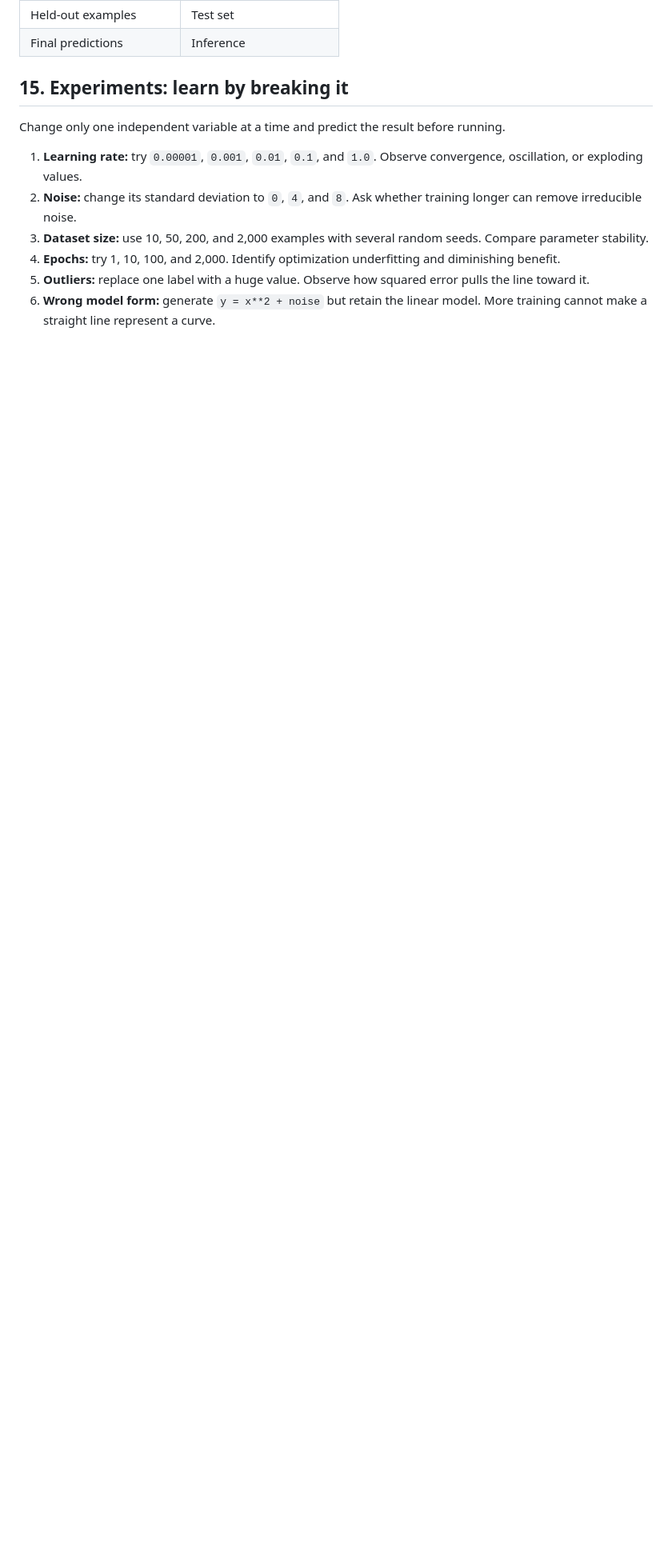
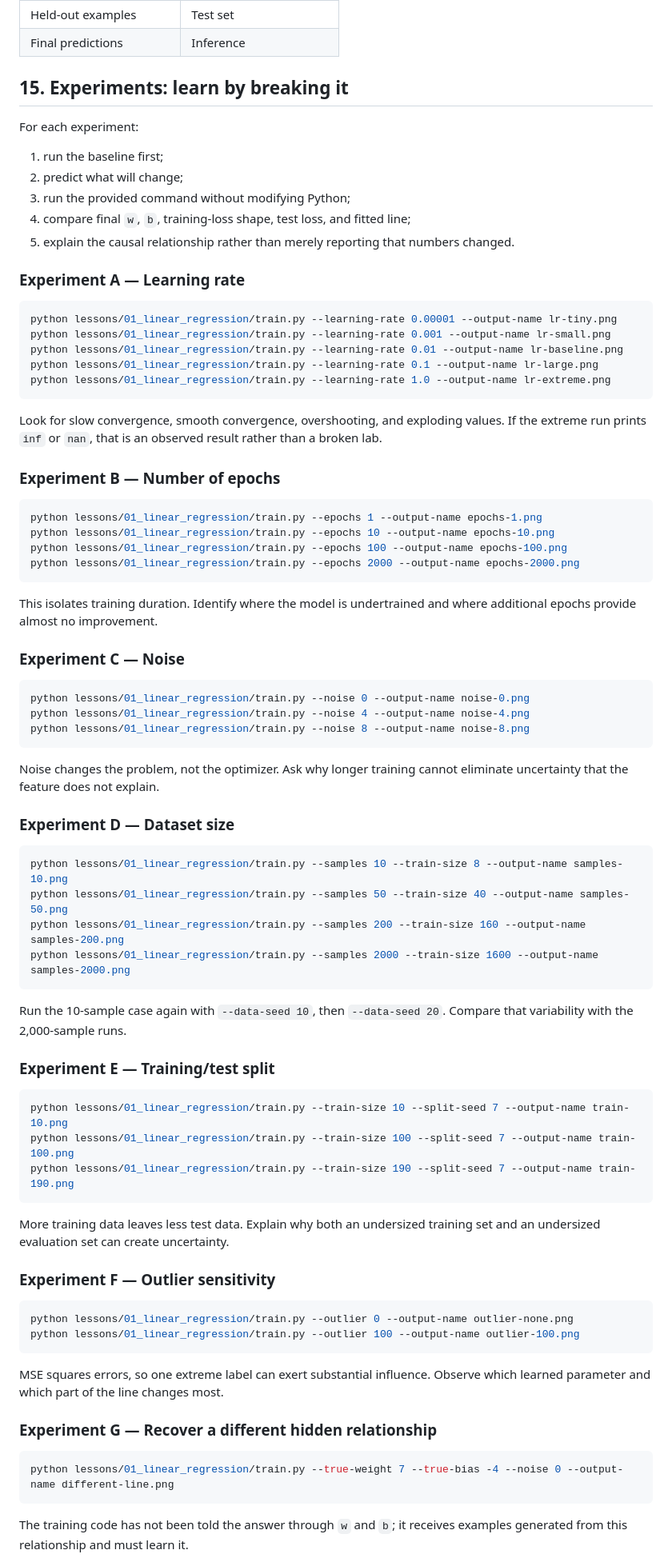
Before and after one commit to rhadaway14/learn-ai, a Markdown page: lessons/01_linear_regression/README.md, the part around one of its changes. Shown at 80% size. GitHub-like rendering; blank space fills up the shorter version.

Commit message:
Expand configurable Lesson 1 experiments

````diff
--- a/lessons/01_linear_regression/README.md
+++ b/lessons/01_linear_regression/README.md
@@ -333,11 +369,82 @@ Locate every concept in the program:
 
 ## 15. Experiments: learn by breaking it
 
-Change only one independent variable at a time and predict the result before running.
+For each experiment:
 
-1. **Learning rate:** try `0.00001`, `0.001`, `0.01`, `0.1`, and `1.0`. Observe convergence, oscillation, or exploding values.
-2. **Noise:** change its standard deviation to `0`, `4`, and `8`. Ask whether training longer can remove irreducible noise.
-3. **Dataset size:** use 10, 50, 200, and 2,000 examples with several random seeds. Compare parameter stability.
-4. **Epochs:** try 1, 10, 100, and 2,000. Identify optimization underfitting and diminishing benefit.
-5. **Outliers:** replace one label with a huge value. Observe how squared error pulls the line toward it.
-6. **Wrong model form:** generate `y = x**2 + noise` but retain the linear model. More training cannot make a straight line represent a curve.
+1. run the baseline first;
+2. predict what will change;
+3. run the provided command without modifying Python;
+4. compare final `w`, `b`, training-loss shape, test loss, and fitted line;
+5. explain the causal relationship rather than merely reporting that numbers changed.
+
+### Experiment A — Learning rate
+
+```powershell
+python lessons/01_linear_regression/train.py --learning-rate 0.00001 --output-name lr-tiny.png
+python lessons/01_linear_regression/train.py --learning-rate 0.001 --output-name lr-small.png
+python lessons/01_linear_regression/train.py --learning-rate 0.01 --output-name lr-baseline.png
+python lessons/01_linear_regression/train.py --learning-rate 0.1 --output-name lr-large.png
+python lessons/01_linear_regression/train.py --learning-rate 1.0 --output-name lr-extreme.png
+```
+
+Look for slow convergence, smooth convergence, overshooting, and exploding values. If the extreme run prints `inf` or `nan`, that is an observed result rather than a broken lab.
+
+### Experiment B — Number of epochs
+
+```powershell
+python lessons/01_linear_regression/train.py --epochs 1 --output-name epochs-1.png
+python lessons/01_linear_regression/train.py --epochs 10 --output-name epochs-10.png
+python lessons/01_linear_regression/train.py --epochs 100 --output-name epochs-100.png
+python lessons/01_linear_regression/train.py --epochs 2000 --output-name epochs-2000.png
+```
+
+This isolates training duration. Identify where the model is undertrained and where additional epochs provide almost no improvement.
+
+### Experiment C — Noise
+
+```powershell
+python lessons/01_linear_regression/train.py --noise 0 --output-name noise-0.png
+python lessons/01_linear_regression/train.py --noise 4 --output-name noise-4.png
+python lessons/01_linear_regression/train.py --noise 8 --output-name noise-8.png
+```
+
+Noise changes the problem, not the optimizer. Ask why longer training cannot eliminate uncertainty that the feature does not explain.
+
+### Experiment D — Dataset size
+
+```powershell
+python lessons/01_linear_regression/train.py --samples 10 --train-size 8 --output-name samples-10.png
+python lessons/01_linear_regression/train.py --samples 50 --train-size 40 --output-name samples-50.png
+python lessons/01_linear_regression/train.py --samples 200 --train-size 160 --output-name samples-200.png
+python lessons/01_linear_regression/train.py --samples 2000 --train-size 1600 --output-name samples-2000.png
+```
+
+Run the 10-sample case again with `--data-seed 10`, then `--data-seed 20`. Compare that variability with the 2,000-sample runs.
+
+### Experiment E — Training/test split
+
+```powershell
+python lessons/01_linear_regression/train.py --train-size 10 --split-seed 7 --output-name train-10.png
+python lessons/01_linear_regression/train.py --train-size 100 --split-seed 7 --output-name train-100.png
+python lessons/01_linear_regression/train.py --train-size 190 --split-seed 7 --output-name train-190.png
+```
+
+More training data leaves less test data. Explain why both an undersized training set and an undersized evaluation set can create uncertainty.
+
+### Experiment F — Outlier sensitivity
+
+```powershell
+python lessons/01_linear_regression/train.py --outlier 0 --output-name outlier-none.png
+python lessons/01_linear_regression/train.py --outlier 100 --output-name outlier-100.png
+```
+
+MSE squares errors, so one extreme label can exert substantial influence. Observe which learned parameter and which part of the line changes most.
+
+### Experiment G — Recover a different hidden relationship
+
+```powershell
+python lessons/01_linear_regression/train.py --true-weight 7 --true-bias -4 --noise 0 --output-name different-line.png
+```
+
+The training code has not been told the answer through `w` and `b`; it receives examples generated from this relationship and must learn it.
+
````
Also changed, not shown: other parts of lessons/01_linear_regression/README.md (+46 -3 lines).
